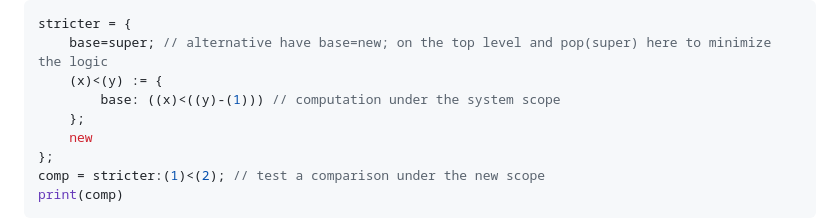
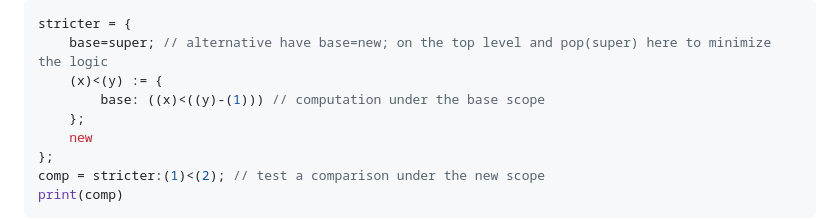
Before and after one commit to maniospas/ns, a Markdown page: README.md, the part around the change. Rendered like a GitHub page.

```diff
--- a/README.md
+++ b/README.md
@@ -142,7 +142,7 @@ there.
 stricter = {
     base=super; // alternative have base=new; on the top level and pop(super) here to minimize the logic
     (x)<(y) := {
-        base: ((x)<((y)-(1))) // computation under the system scope
+        base: ((x)<((y)-(1))) // computation under the base scope
     };
     new
 };
```
